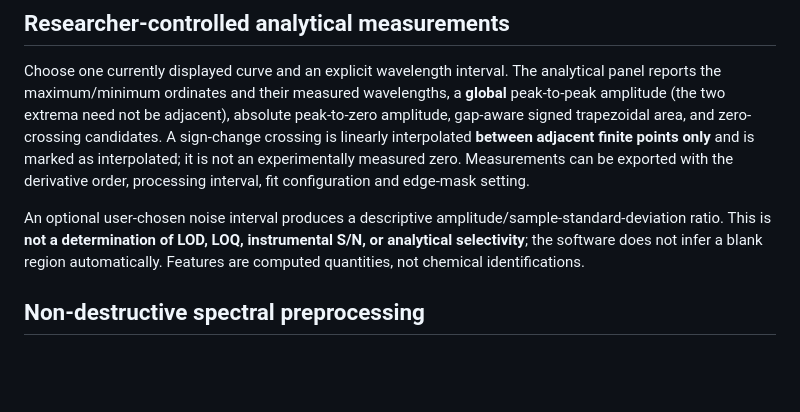
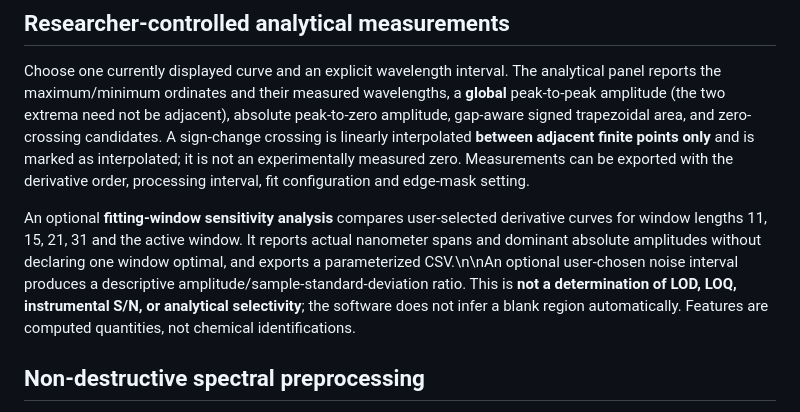
Before and after one commit to abd19990044-commits/UVVisSpectralStudio, a Markdown page: README.md, the part around the change. GitHub-like rendering; blank space fills up the shorter version.

Commit message:
Document non-prescriptive derivative fitting-window sensitivity assessment

```diff
--- a/README.md
+++ b/README.md
@@ -69,7 +69,7 @@ CSV metadata lines beginning with `#` record the software version, display and p
 
 Choose one currently displayed curve and an explicit wavelength interval. The analytical panel reports the maximum/minimum ordinates and their measured wavelengths, a **global** peak-to-peak amplitude (the two extrema need not be adjacent), absolute peak-to-zero amplitude, gap-aware signed trapezoidal area, and zero-crossing candidates. A sign-change crossing is linearly interpolated **between adjacent finite points only** and is marked as interpolated; it is not an experimentally measured zero. Measurements can be exported with the derivative order, processing interval, fit configuration and edge-mask setting.
 
-An optional user-chosen noise interval produces a descriptive amplitude/sample-standard-deviation ratio. This is **not a determination of LOD, LOQ, instrumental S/N, or analytical selectivity**; the software does not infer a blank region automatically. Features are computed quantities, not chemical identifications.
+An optional **fitting-window sensitivity analysis** compares user-selected derivative curves for window lengths 11, 15, 21, 31 and the active window. It reports actual nanometer spans and dominant absolute amplitudes without declaring one window optimal, and exports a parameterized CSV.\n\nAn optional user-chosen noise interval produces a descriptive amplitude/sample-standard-deviation ratio. This is **not a determination of LOD, LOQ, instrumental S/N, or analytical selectivity**; the software does not infer a blank region automatically. Features are computed quantities, not chemical identifications.
 
 ## Non-destructive spectral preprocessing
 
```
